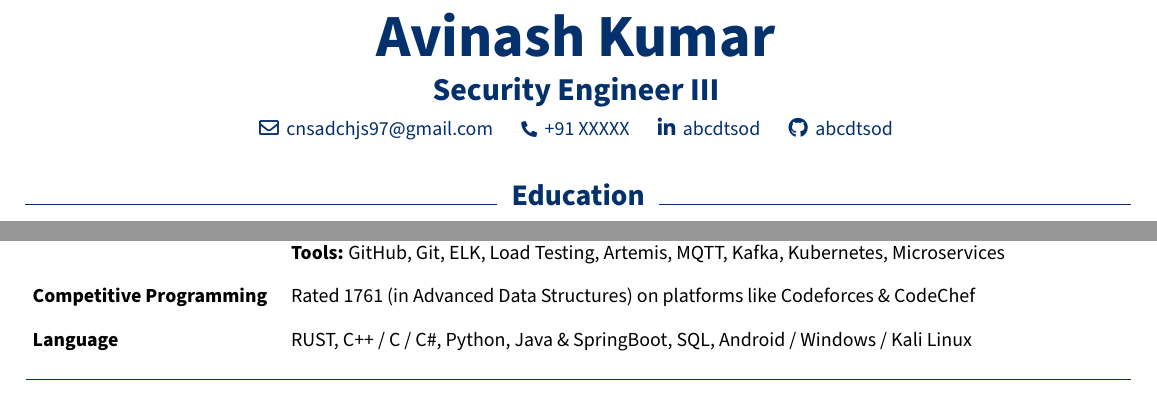
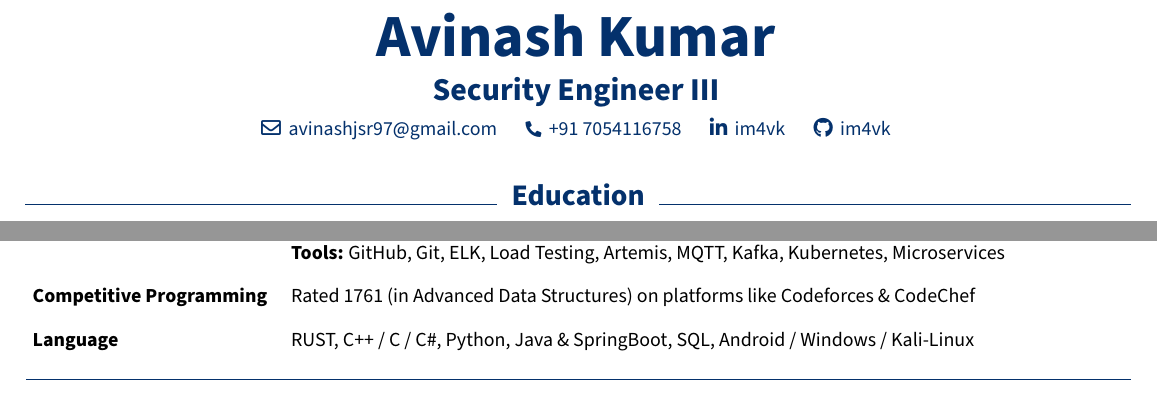
Before and after one commit to im4vk/im4vk.github.io, a LaTeX CV (assets/resume.tex): two parts of pages 1 and 2 of 2, joined at a grey line, cut so that both start at the same text. Compiled offline with pdfLaTeX.

Commit message:
Update resume.tex

```diff
--- a/assets/resume.tex
+++ b/assets/resume.tex
@@ -187,19 +187,19 @@
         % \text{B.Tech in Computer (MINOR) \& Mechanical (MAJOR)}
 
         \normalsize
-        \mbox{\hrefWithoutArrow{mailto:cnsadchjs97@gmail.com}{{\faEnvelope[regular]}\hspace*{0.13cm}cnsadchjs97@gmail.com}}%
+        \mbox{\hrefWithoutArrow{mailto:avinashjsr97@gmail.com}{{\faEnvelope[regular]}\hspace*{0.13cm}avinashjsr97@gmail.com}}%
         \kern 0.25 cm%
         \AND%
         \kern 0.25 cm%
-        \mbox{\hrefWithoutArrow{tel:+91-XXXXX}{{\footnotesize\faPhone*}\hspace*{0.13cm}+91 XXXXX}}%
+        \mbox{\hrefWithoutArrow{tel:+91-7054116758}{{\footnotesize\faPhone*}\hspace*{0.13cm}+91 7054116758}}%
         \kern 0.25 cm%
         \AND%
         \kern 0.25 cm%
-        \mbox{\hrefWithoutArrow{https://linkedin.com/in/abcdtsod}{{\faLinkedinIn}\hspace*{0.13cm}abcdtsod}}%
+        \mbox{\hrefWithoutArrow{https://linkedin.com/in/im4vk}{{\faLinkedinIn}\hspace*{0.13cm}im4vk}}%
         \kern 0.25 cm%
         \AND%
         \kern 0.25 cm%
-        \mbox{\hrefWithoutArrow{https://github.com/abcdtsod}{{\faGithub}\hspace*{0.13cm}abcdtsod}}%
+        \mbox{\hrefWithoutArrow{https://github.com/im4vk}{{\faGithub}\hspace*{0.13cm}im4vk}}%
     \end{header}
 
     \vspace{0.2 cm}
```
Also changed, not shown: assets/resume.tex (56 more changed lines).
